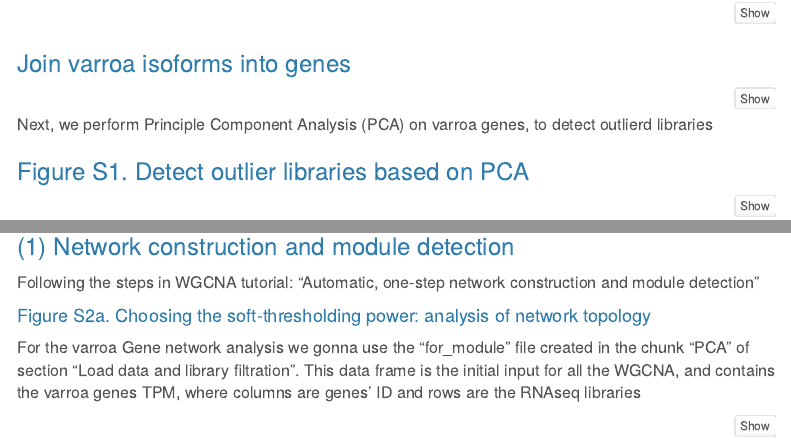
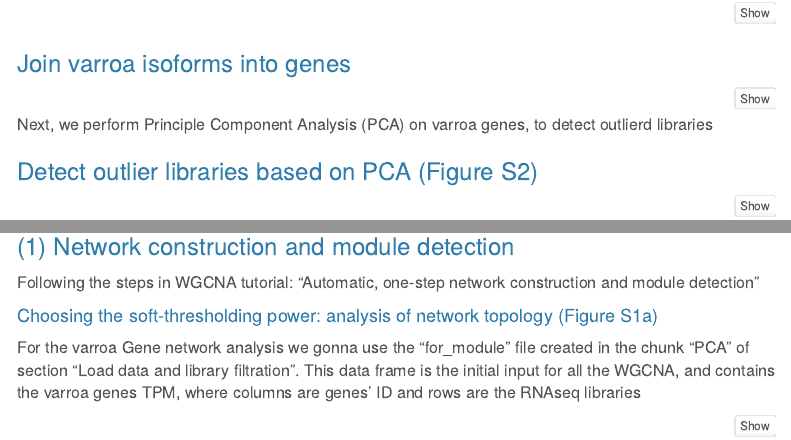
Before and after one commit to nurit-eliash/varroa-virus-networks, an R Markdown document (varroa-virus-networks.Rmd): the page in a window 1100 px wide, from 1140 px down, and a second part further down, joined at a grey line. Rendered offline with R 4.5, knitr and Pandoc, with nearby package versions; some code elsewhere in the file could not run offline; menus at the side of the page are left out.

Commit message:
change the name section of supp figures in the Rmd
so they match the apearance order in the MS
Fig S1 = network consrtuction
fig s2 = PCA

````diff
--- a/varroa-virus-networks.Rmd
+++ b/varroa-virus-networks.Rmd
@@ -141,7 +141,7 @@ final_gene_tpm_71 <- spread(gene_tpm_collps_71, key = "library", value = "gene_t
 
 Next, we perform Principle Component Analysis (PCA) on varroa genes, to detect outlierd libraries
 
-### Figure S1. Detect outlier libraries based on PCA
+### Detect outlier libraries based on PCA (Figure S2)
 ```{r Detect outlier based on PCA, message=FALSE, warning=FALSE}
 # load the table
 load(file = "/Users/nuriteliash/Documents/GitHub/varroa-virus-networks/results/final_gene_tpm_71.rds")
@@ -358,7 +358,7 @@ A gene co-expression network is a a systems-biology approach, based on the assum
 ### (1) Network construction and module detection
 Following the steps in WGCNA tutorial: "Automatic, one-step network construction and module detection"
 
-#### Figure S2a. Choosing the soft-thresholding power: analysis of network topology
+#### Choosing the soft-thresholding power: analysis of network topology (Figure S1a)
 For the varroa Gene network analysis we gonna use the "for_module" file created in the chunk "PCA" of section "Load data and library filtration". This data frame is the initial input for all the WGCNA, and contains the varroa genes TPM, where columns are genes' ID and rows are the RNAseq libraries
 ```{r Choosing the soft-thresholding power, message=FALSE, warning=FALSE}
 
````
Also changed, not shown: varroa-virus-networks.Rmd (2 more changed lines).
